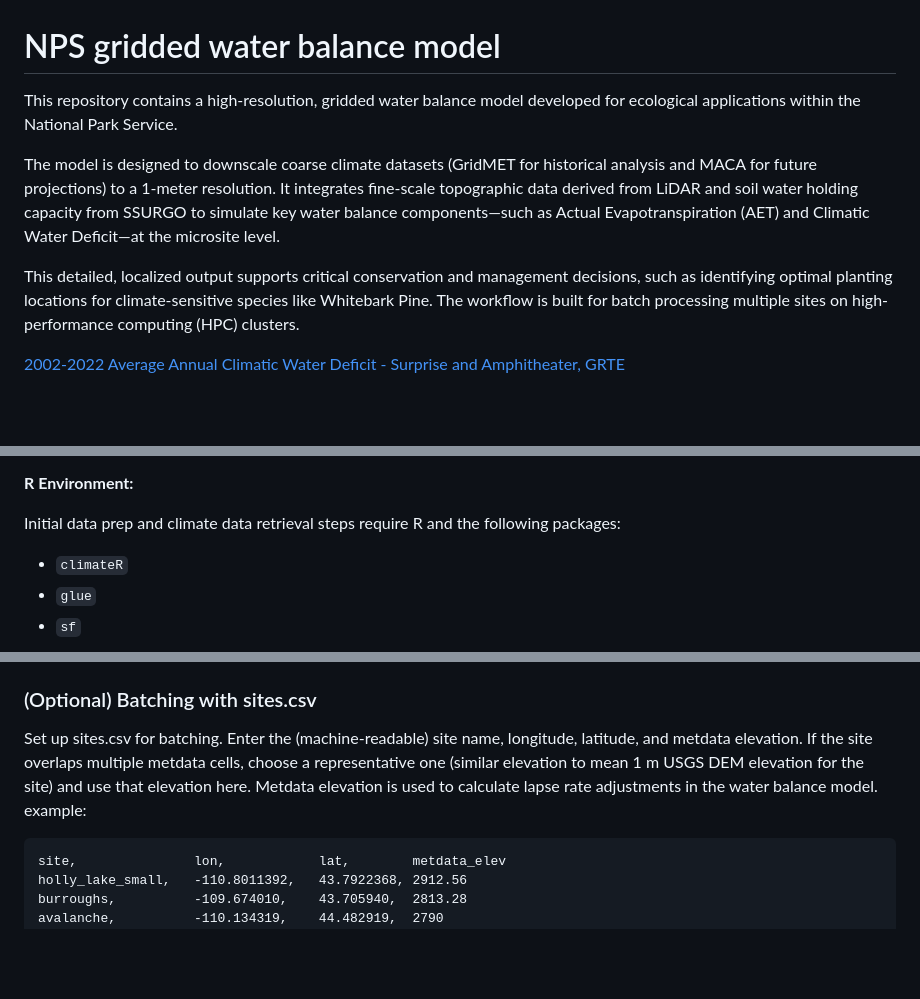
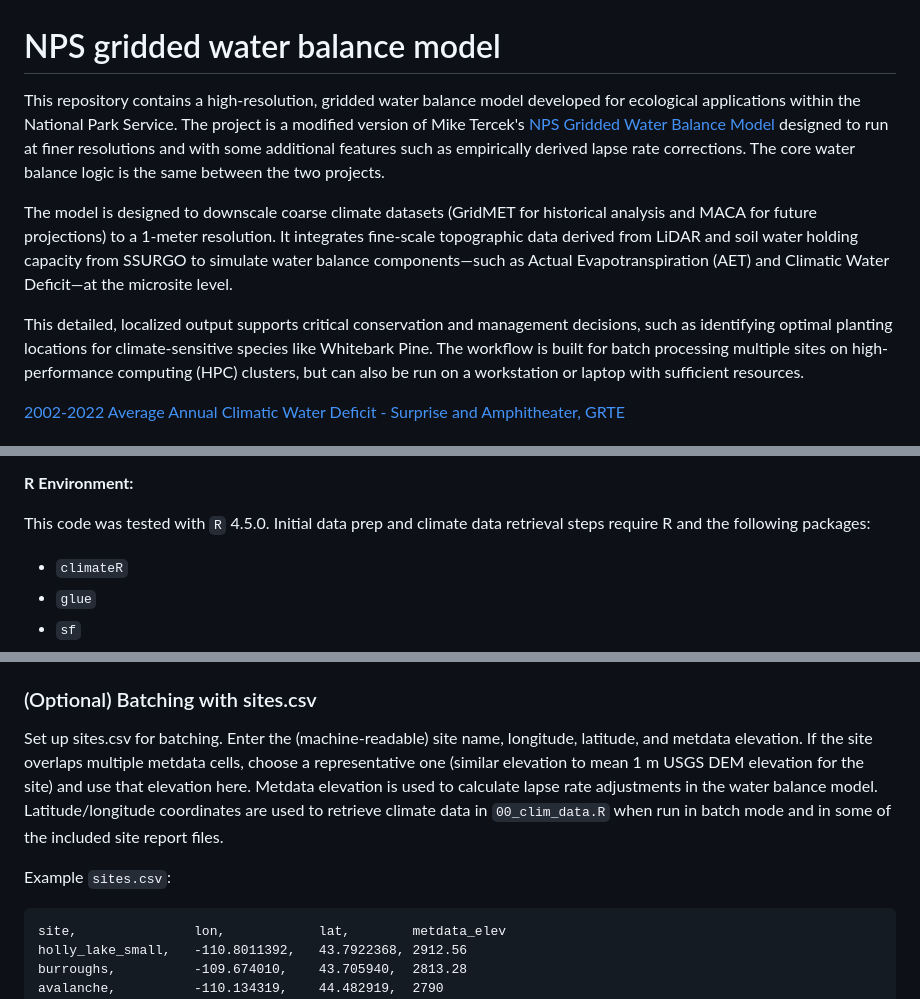
Before and after one commit to shuysman/nps-microclimate-water-balance, a Markdown page: README.md, 3 parts joined by grey strips. Rendered like a GitHub page; blank space fills up the shorter version.

````diff
--- a/README.md
+++ b/README.md
@@ -1,10 +1,10 @@
 # NPS gridded water balance model
 
-This repository contains a high-resolution, gridded water balance model developed for ecological applications within the National Park Service.
+This repository contains a high-resolution, gridded water balance model developed for ecological applications within the National Park Service. The project is a modified version of Mike Tercek's [NPS Gridded Water Balance Model](http://www.yellowstoneecology.com/research/Gridded_Water_Balance_Model_Version_2_User_Manual.pdf) designed to run at finer resolutions and with some additional features such as empirically derived lapse rate corrections. The core water balance logic is the same between the two projects.
 
-The model is designed to downscale coarse climate datasets (GridMET for historical analysis and MACA for future projections) to a 1-meter resolution. It integrates fine-scale topographic data derived from LiDAR and soil water holding capacity from SSURGO to simulate key water balance components—such as Actual Evapotranspiration (AET) and Climatic Water Deficit—at the microsite level.
+The model is designed to downscale coarse climate datasets (GridMET for historical analysis and MACA for future projections) to a 1-meter resolution. It integrates fine-scale topographic data derived from LiDAR and soil water holding capacity from SSURGO to simulate water balance components—such as Actual Evapotranspiration (AET) and Climatic Water Deficit—at the microsite level.
 
-This detailed, localized output supports critical conservation and management decisions, such as identifying optimal planting locations for climate-sensitive species like Whitebark Pine. The workflow is built for batch processing multiple sites on high-performance computing (HPC) clusters.
+This detailed, localized output supports critical conservation and management decisions, such as identifying optimal planting locations for climate-sensitive species like Whitebark Pine. The workflow is built for batch processing multiple sites on high-performance computing (HPC) clusters, but can also be run on a workstation or laptop with sufficient resources.
 
 [2002-2022 Average Annual Climatic Water Deficit - Surprise and Amphitheater, GRTE](https://github.com/user-attachments/assets/c366ca37-40a1-4cf6-9676-012ead12c62b)
 
@@ -25,7 +25,7 @@ Some manual data preparation is required. QGIS is recommended for these steps bu
 
 **R Environment:**
 
-Initial data prep and climate data retrieval steps require R and the following packages:
+This code was tested with `R` 4.5.0. Initial data prep and climate data retrieval steps require R and the following packages:
 *   `climateR`
 *   `glue`
 *   `sf`
@@ -78,8 +78,9 @@ Once the input shapefile and 1 m DEM are saved in the correct locations, run `00
 If no overlap, proceed to downloading the climate data. If there is overlap, select a point in the polygon that is within a gridcell that is representative of the site. I recommend selecting the metdata gridcell that most closely matches the elevation of the site (average elevation of all 1 m DEM pixels within the site polygon). If using the `00_clim_data.R` script in interactive mode, you will be prompted with choices to help facilitate this selection (not yet implemented). `00_get_climate_data_batch.sh` can be used to non-interactively batch download climate data for all sites in `sites.csv`.
 
 ### (Optional) Batching with sites.csv
-Set up sites.csv for batching. Enter the (machine-readable) site name, longitude, latitude, and metdata elevation. If the site overlaps multiple metdata cells, choose a representative one (similar elevation to mean 1 m USGS DEM elevation for the site) and use that elevation here. Metdata elevation is used to calculate lapse rate adjustments in the water balance model.
-example:
+Set up sites.csv for batching. Enter the (machine-readable) site name, longitude, latitude, and metdata elevation. If the site overlaps multiple metdata cells, choose a representative one (similar elevation to mean 1 m USGS DEM elevation for the site) and use that elevation here. Metdata elevation is used to calculate lapse rate adjustments in the water balance model. Latitude/longitude coordinates are used to retrieve climate data in `00_clim_data.R` when run in batch mode and in some of the included site report files.
+
+Example `sites.csv`:
 ```
 site,               lon,            lat,        metdata_elev
 holly_lake_small,   -110.8011392,   43.7922368, 2912.56
````
Also changed, not shown: other parts of README.md (+4 -4 lines).
